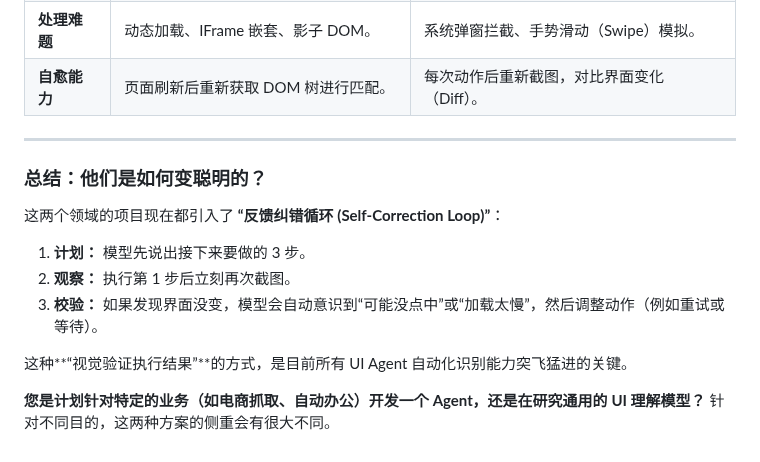
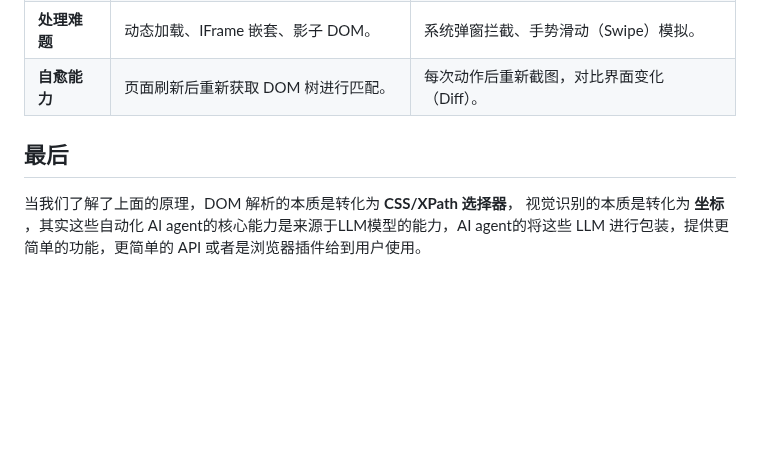
Before and after one commit to defnngj/test-circle, a Markdown page: ai/auto_agent.md, the part around one of its changes. GitHub-like rendering; blank space fills up the shorter version.

```diff
--- a/ai/auto_agent.md
+++ b/ai/auto_agent.md
@@ -162,16 +116,6 @@ Web 页面动辄上万个 DOM 节点，直接喂给大模型会由于 **Token
 | **处理难题** | 动态加载、IFrame 嵌套、影子 DOM。 | 系统弹窗拦截、手势滑动（Swipe）模拟。 |
 | **自愈能力** | 页面刷新后重新获取 DOM 树进行匹配。 | 每次动作后重新截图，对比界面变化（Diff）。 |
 
----
+## 最后
 
-### 总结：他们是如何变聪明的？
-
-这两个领域的项目现在都引入了 **“反馈纠错循环 (Self-Correction Loop)”**：
-
-1. **计划：** 模型先说出接下来要做的 3 步。
-2. **观察：** 执行第 1 步后立刻再次截图。
-3. **校验：** 如果发现界面没变，模型会自动意识到“可能没点中”或“加载太慢”，然后调整动作（例如重试或等待）。
-
-这种**“视觉验证执行结果”**的方式，是目前所有 UI Agent 自动化识别能力突飞猛进的关键。
-
-**您是计划针对特定的业务（如电商抓取、自动办公）开发一个 Agent，还是在研究通用的 UI 理解模型？** 针对不同目的，这两种方案的侧重会有很大不同。
+当我们了解了上面的原理，DOM 解析的本质是转化为 **CSS/XPath 选择器**， 视觉识别的本质是转化为 **坐标** ，其实这些自动化 AI agent的核心能力是来源于LLM模型的能力，AI agent的将这些 LLM 进行包装，提供更简单的功能，更简单的 API 或者是浏览器插件给到用户使用。
```
Also changed, not shown: other parts of ai/auto_agent.md (+34 -80 lines).
